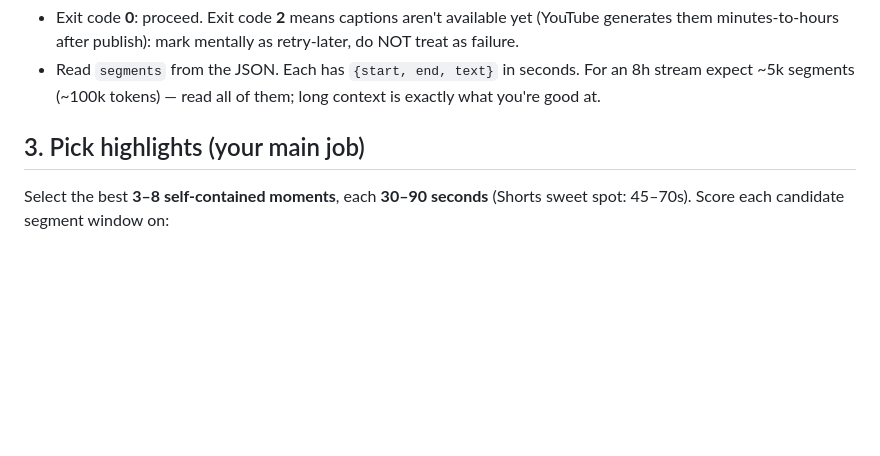
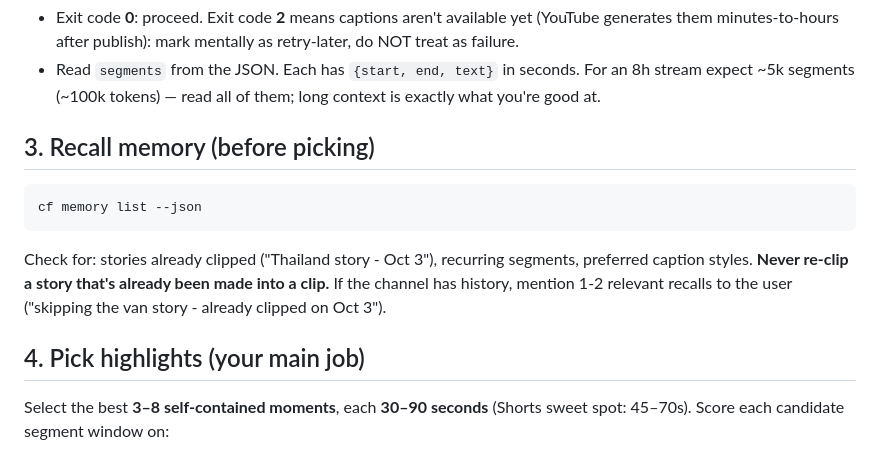
Before and after one commit to tahacore/Clipper-Flash, a Markdown page: skills/clipper-flash/SKILL.md, the part around one of its changes. Drawn GitHub-style; blank space fills up the shorter version.

````diff
--- a/skills/clipper-flash/SKILL.md
+++ b/skills/clipper-flash/SKILL.md
@@ -48,7 +48,18 @@ cf transcript <url> -o work/<video_id>.transcript.json --json
   For an 8h stream expect ~5k segments (~100k tokens) — read all of them;
   long context is exactly what you're good at.
 
-## 3. Pick highlights (your main job)
+## 3. Recall memory (before picking)
+
+```
+cf memory list --json
+```
+
+Check for: stories already clipped ("Thailand story - Oct 3"), recurring
+segments, preferred caption styles. **Never re-clip a story that's already
+been made into a clip.** If the channel has history, mention 1-2 relevant
+recalls to the user ("skipping the van story - already clipped on Oct 3").
+
+## 4. Pick highlights (your main job)
 
 Select the best **3–8 self-contained moments**, each **30–90 seconds**
 (Shorts sweet spot: 45–70s). Score each candidate segment window on:
````
Also changed, not shown: other parts of skills/clipper-flash/SKILL.md (+29 -6 lines).
